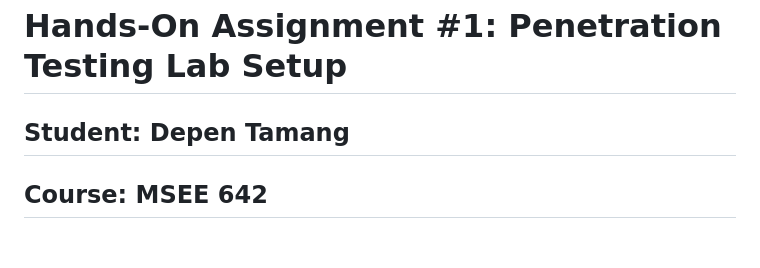
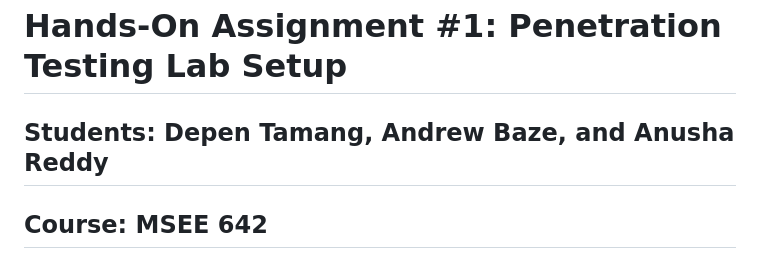
Before and after one commit to dtamang-regis/MSEE642-Summer, a Markdown page: assignments/README.md, the part around the change. Rendered like a GitHub page.

Commit message:
added missing info

```diff
--- a/assignments/README.md
+++ b/assignments/README.md
@@ -1,6 +1,6 @@
 # Hands-On Assignment #1: Penetration Testing Lab Setup
 
-## Student: Depen Tamang
+## Students: Depen Tamang, Andrew Baze, and Anusha Reddy
 ## Course: MSEE 642
 ## Date: 05/17/2026
 
```
